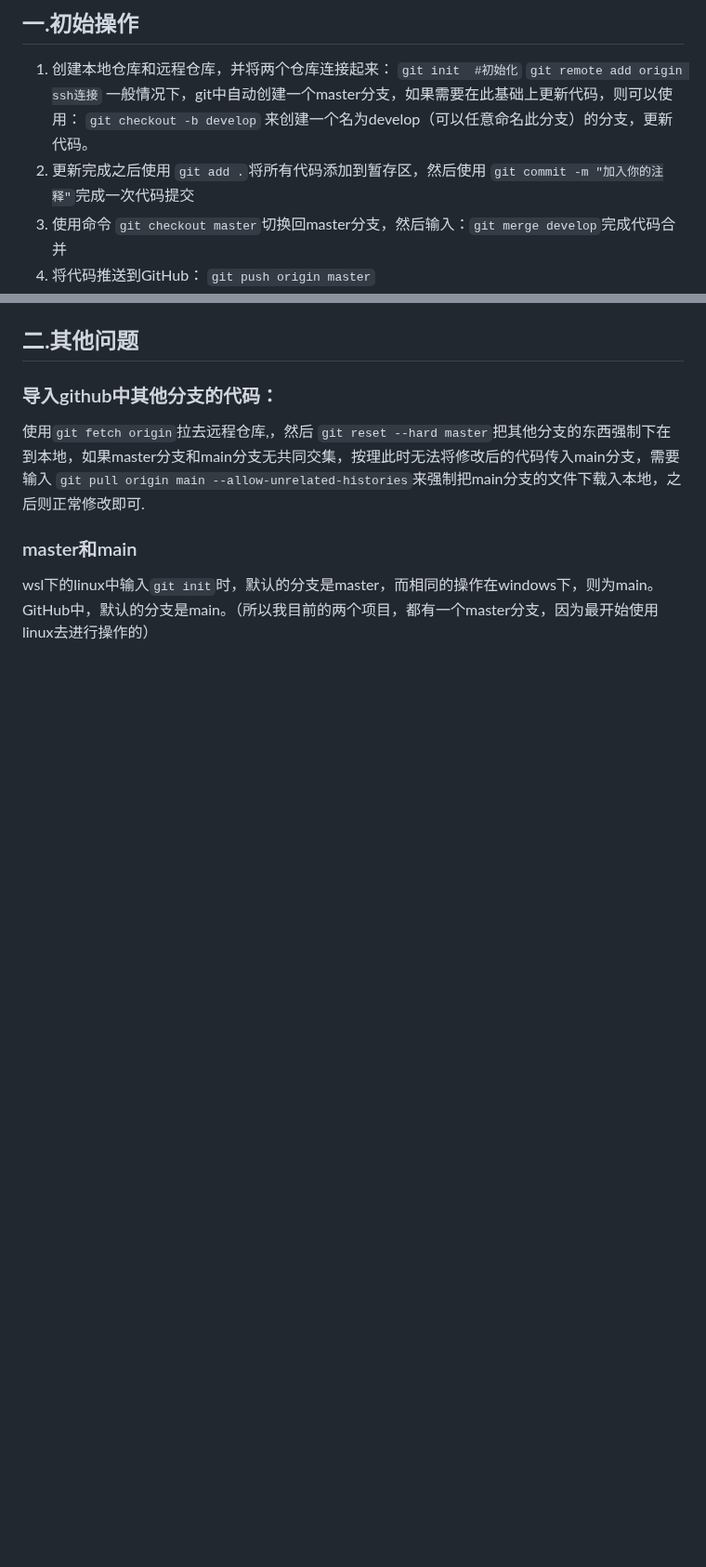
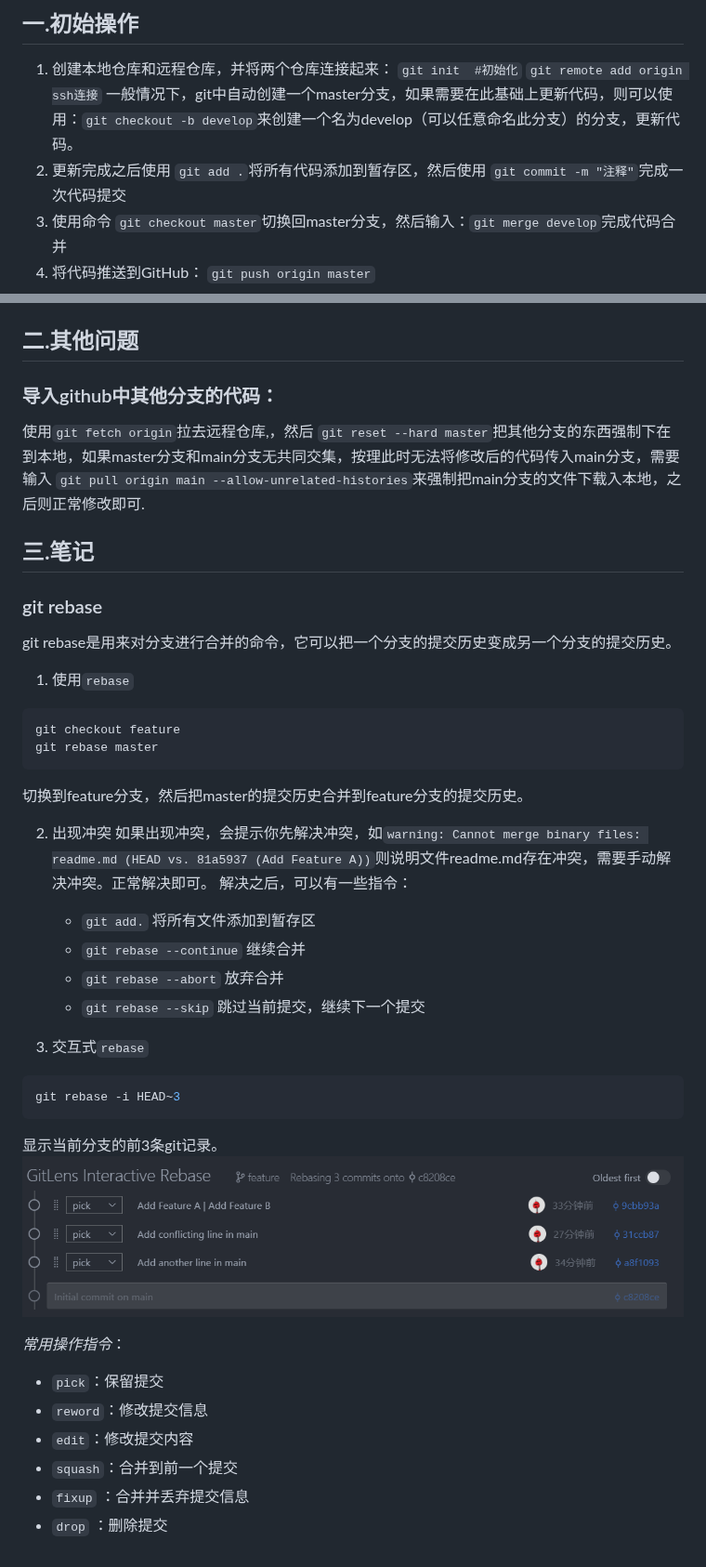
Before and after one commit to glance02/First, a Markdown page: useGit.md, 2 parts joined by grey strips. Shown at 93% size. Rendered like a GitHub page; pictures changed too: pic/2025-04-15-23-28-46.png (added); blank space fills up the shorter version.

Commit message:
加了对rebase的一些笔记

````diff
--- a/useGit.md
+++ b/useGit.md
@@ -5,10 +5,8 @@
 1. 创建本地仓库和远程仓库，并将两个仓库连接起来：
    `git init  #初始化`
    `git remote add origin ssh连接`
-   一般情况下，git中自动创建一个master分支，如果需要在此基础上更新代码，则可以使用：
-   `git checkout -b develop`
-   来创建一个名为develop（可以任意命名此分支）的分支，更新代码。
-2. 更新完成之后使用 `git add .`将所有代码添加到暂存区，然后使用 `git commit -m "加入你的注释"`完成一次代码提交
+   一般情况下，git中自动创建一个master分支，如果需要在此基础上更新代码，则可以使用：`git checkout -b develop`来创建一个名为develop（可以任意命名此分支）的分支，更新代码。
+2. 更新完成之后使用 `git add .`将所有代码添加到暂存区，然后使用 `git commit -m "注释"`完成一次代码提交
 3. 使用命令 `git checkout master`切换回master分支，然后输入：`git merge develop`完成代码合并
 4. 将代码推送到GitHub：
 `git push origin master`
@@ -18,5 +16,36 @@
 ### 导入github中其他分支的代码：
 使用`git fetch origin`拉去远程仓库,，然后 `git reset --hard master`把其他分支的东西强制下在到本地，如果master分支和main分支无共同交集，按理此时无法将修改后的代码传入main分支，需要输入 `git pull origin main --allow-unrelated-histories`来强制把main分支的文件下载入本地，之后则正常修改即可.
 
-### master和main
-wsl下的linux中输入`git init`时，默认的分支是master，而相同的操作在windows下，则为main。GitHub中，默认的分支是main。（所以我目前的两个项目，都有一个master分支，因为最开始使用linux去进行操作的）
+## 三.笔记
+### git rebase
+git rebase是用来对分支进行合并的命令，它可以把一个分支的提交历史变成另一个分支的提交历史。
+
+1. 使用`rebase`
+```bash
+git checkout feature
+git rebase master
+```
+切换到feature分支，然后把master的提交历史合并到feature分支的提交历史。
+
+2. 出现冲突
+如果出现冲突，会提示你先解决冲突，如`warning: Cannot merge binary files: readme.md (HEAD vs. 81a5937 (Add Feature A))`则说明文件readme.md存在冲突，需要手动解决冲突。正常解决即可。
+解决之后，可以有一些指令：
+   - `git add.` 将所有文件添加到暂存区
+   - `git rebase --continue` 继续合并
+   - `git rebase --abort` 放弃合并
+   - `git rebase --skip` 跳过当前提交，继续下一个提交
+
+3. 交互式`rebase`
+```bash
+git rebase -i HEAD~3
+```
+显示当前分支的前3条git记录。
+![](pic/2025-04-15-23-28-46.png)
+
+*常用操作指令*：
+   - `pick`：保留提交
+   - `reword`：修改提交信息
+   - `edit`：修改提交内容
+   - `squash`：合并到前一个提交
+   - `fixup` ：合并并丢弃提交信息
+   - `drop` ：删除提交
````
